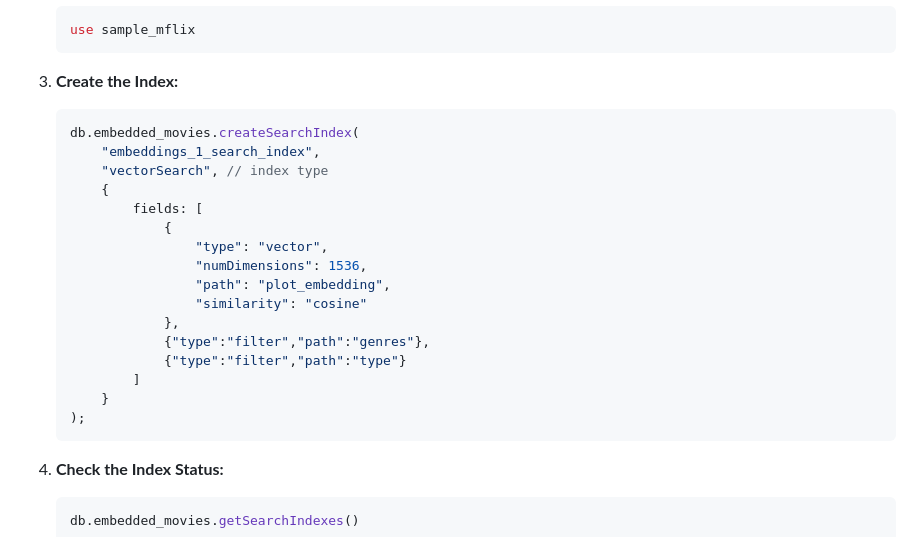
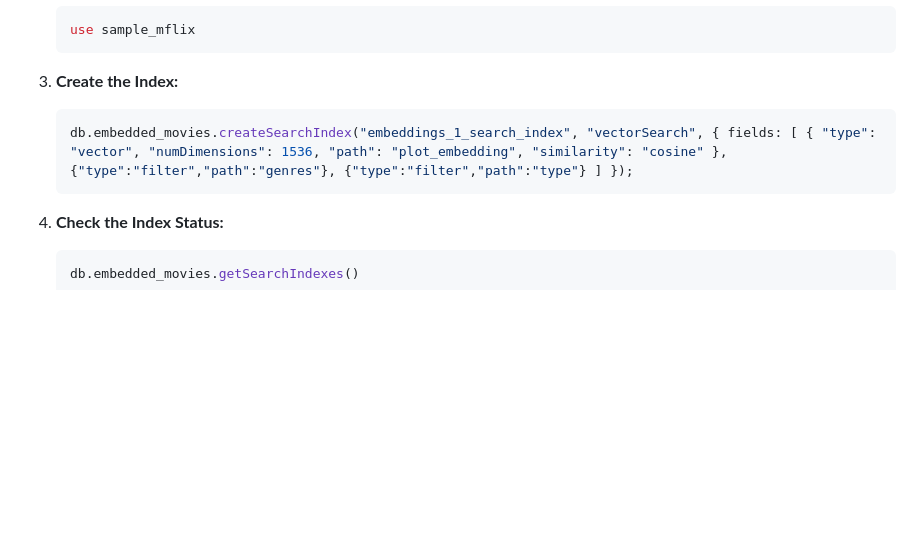
Before and after one commit to ranfysvalle02/autoeval-to-mongodb, a Markdown page: README.md, the part around the change. Rendered like a GitHub page; blank space fills up the shorter version.

````diff
--- a/README.md
+++ b/README.md
@@ -111,23 +111,9 @@ This command uses the `mongorestore` tool to unpack the downloaded archive (`sam
 
 3. **Create the Index:**
 
+
    ```javascript
-   db.embedded_movies.createSearchIndex(
-       "embeddings_1_search_index",
-       "vectorSearch", // index type
-       {
-           fields: [
-               {
-                   "type": "vector",
-                   "numDimensions": 1536,
-                   "path": "plot_embedding",
-                   "similarity": "cosine"
-               },
-               {"type":"filter","path":"genres"},
-               {"type":"filter","path":"type"}
-           ]
-       }
-   );
+   db.embedded_movies.createSearchIndex("embeddings_1_search_index", "vectorSearch", { fields: [ { "type": "vector", "numDimensions": 1536, "path": "plot_embedding", "similarity": "cosine" }, {"type":"filter","path":"genres"}, {"type":"filter","path":"type"} ] });
    ```
 
 4. **Check the Index Status:**
````
